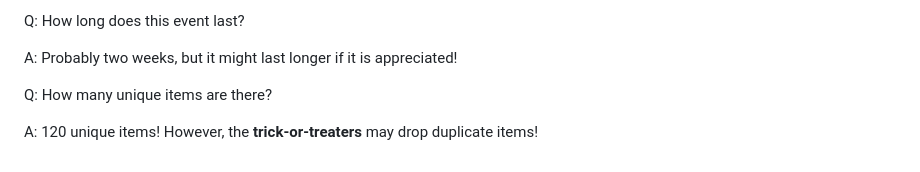
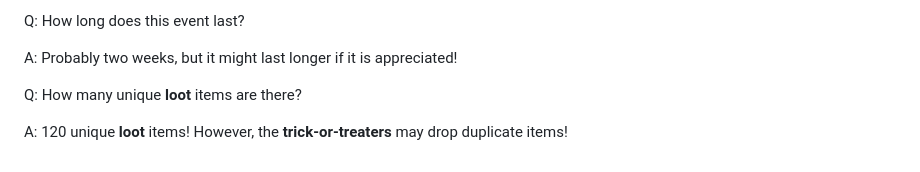
Before and after one commit to Snaptraks/HatBot, a Markdown page: cogs/Halloween/README.md, the part around the change. GitHub-like rendering.

Commit message:
Use loot items in README

```diff
--- a/cogs/Halloween/README.md
+++ b/cogs/Halloween/README.md
@@ -102,6 +102,6 @@ Q: How long does this event last?
 
 A: Probably two weeks, but it might last longer if it is appreciated!
 
-Q: How many unique items are there?
+Q: How many unique **loot** items are there?
 
-A: 120 unique items! However, the **trick-or-treaters** may drop duplicate items!
+A: 120 unique **loot** items! However, the **trick-or-treaters** may drop duplicate items!
```
